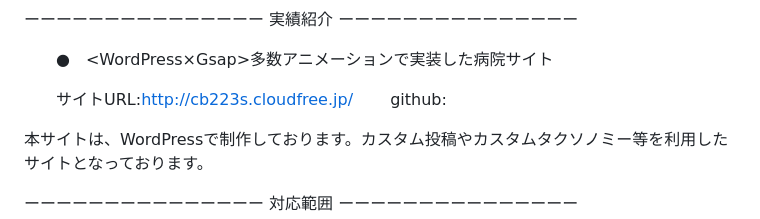
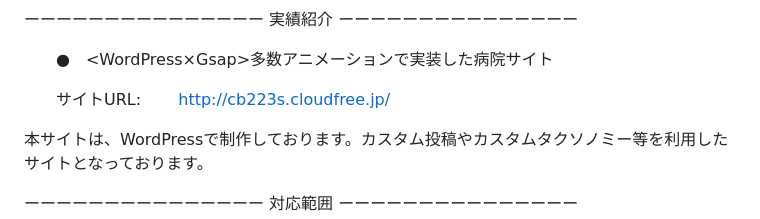
Before and after one commit to moruten/moruten, a Markdown page: README.md, the part around the change. Drawn GitHub-style.

```diff
--- a/README.md
+++ b/README.md
@@ -72,8 +72,8 @@
 
 　　●　<WordPress×Gsap>多数アニメーションで実装した病院サイト
 
-　　サイトURL:http://cb223s.cloudfree.jp/
-　　github:
+　　サイトURL:
+　　http://cb223s.cloudfree.jp/
 
 
 
```
